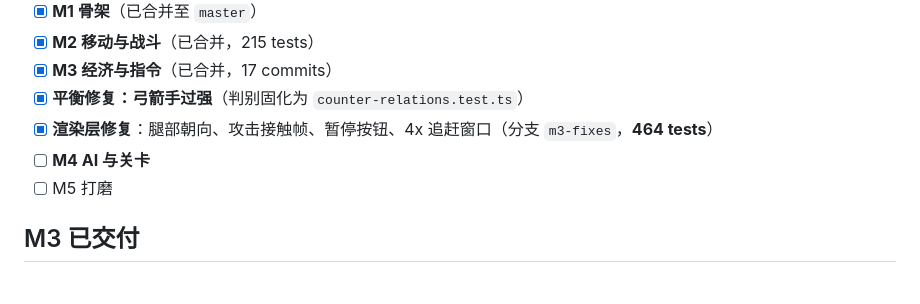
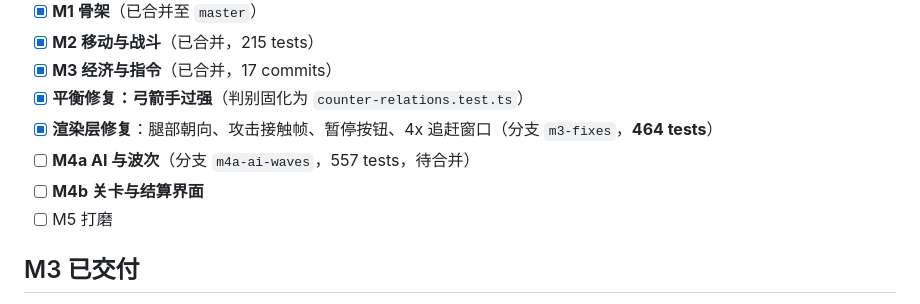
Before and after one commit to turnaround02/stick-war-web, a Markdown page: AGENTS.md, the part around one of its changes. Drawn GitHub-style.

```diff
--- a/AGENTS.md
+++ b/AGENTS.md
@@ -82,7 +82,8 @@ npm run lint     # ESLint（含 sim 边界检查）
 - [x] **M3 经济与指令**（已合并，17 commits）
 - [x] **平衡修复：弓箭手过强**（判别固化为 `counter-relations.test.ts`）
 - [x] **渲染层修复**：腿部朝向、攻击接触帧、暂停按钮、4x 追赶窗口（分支 `m3-fixes`，**464 tests**）
-- [ ] **M4 AI 与关卡**
+- [ ] **M4a AI 与波次**（分支 `m4a-ai-waves`，557 tests，待合并）
+- [ ] **M4b 关卡与结算界面**
 - [ ] M5 打磨
 
 ## M3 已交付
```
Also changed, not shown: other parts of AGENTS.md (+47 -6 lines), 2 other files.
